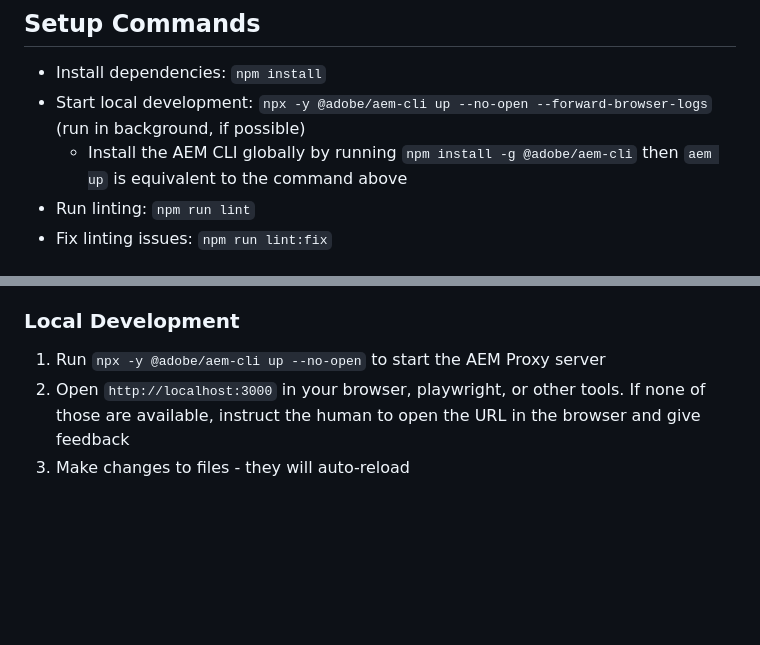
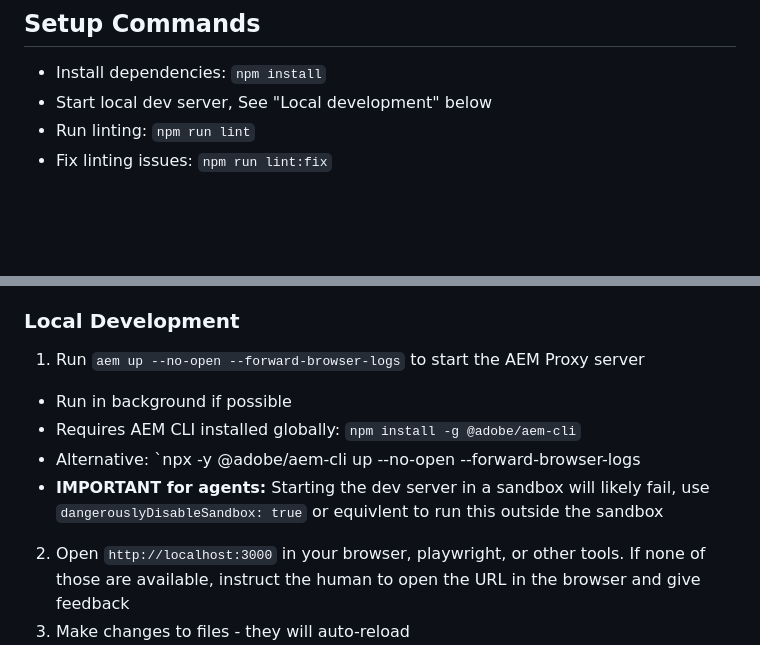
Before and after one commit to aemsites/about-boa, a Markdown page: AGENTS.md, 2 parts joined by grey strips. GitHub-like rendering; blank space fills up the shorter version.

Commit message:
updated agent context

```diff
--- a/AGENTS.md
+++ b/AGENTS.md
@@ -63,8 +63,7 @@ The repository provides the basic structure, blocks, and configuration needed to
 ## Setup Commands
 
 - Install dependencies: `npm install`
-- Start local development: `npx -y @adobe/aem-cli up --no-open --forward-browser-logs` (run in background, if possible)
-  - Install the AEM CLI globally by running `npm install -g @adobe/aem-cli` then `aem up` is equivalent to the command above
+- Start local dev server, See "Local development" below
 - Run linting: `npm run lint`
 - Fix linting issues: `npm run lint:fix`
 
@@ -157,7 +156,11 @@ Pages are progressively loaded in three phases to maximize performance. This pro
 3. Validation and testing (invokes testing-blocks skill)
 
 ### Local Development
-1. Run `npx -y @adobe/aem-cli up --no-open` to start the AEM Proxy server
+1. Run `aem up --no-open --forward-browser-logs` to start the AEM Proxy server
+  - Run in background if possible
+  - Requires AEM CLI installed globally: `npm install -g @adobe/aem-cli`
+  - Alternative: `npx -y @adobe/aem-cli up --no-open --forward-browser-logs
+  - **IMPORTANT for agents:** Starting the dev server in a sandbox will likely fail, use `dangerouslyDisableSandbox: true` or equivlent to run this outside the sandbox
 2. Open `http://localhost:3000` in your browser, playwright, or other tools. If none of those are available, instruct the human to open the URL in the browser and give feedback
 3. Make changes to files - they will auto-reload
 4. Use browser dev tools to test responsive design
```
Also changed, not shown: CLAUDE.md (+6 -3 lines).
